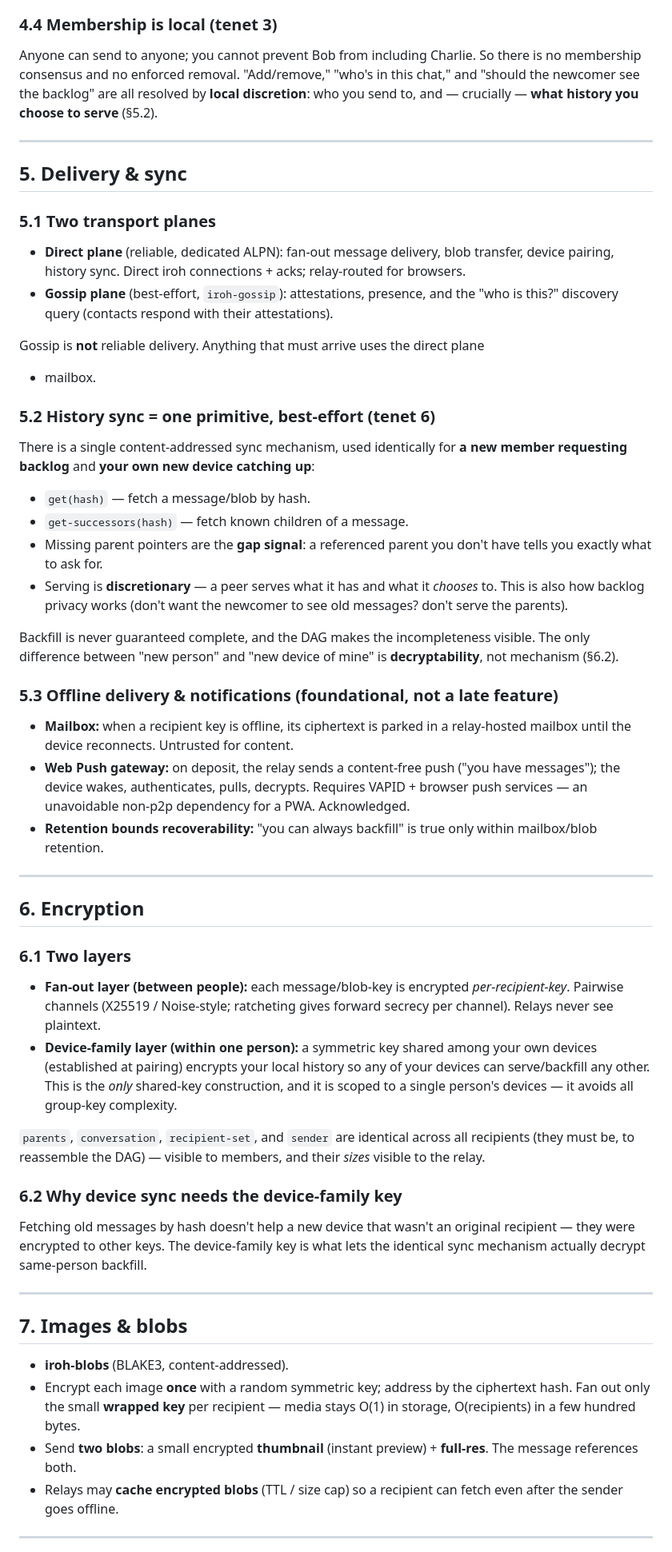
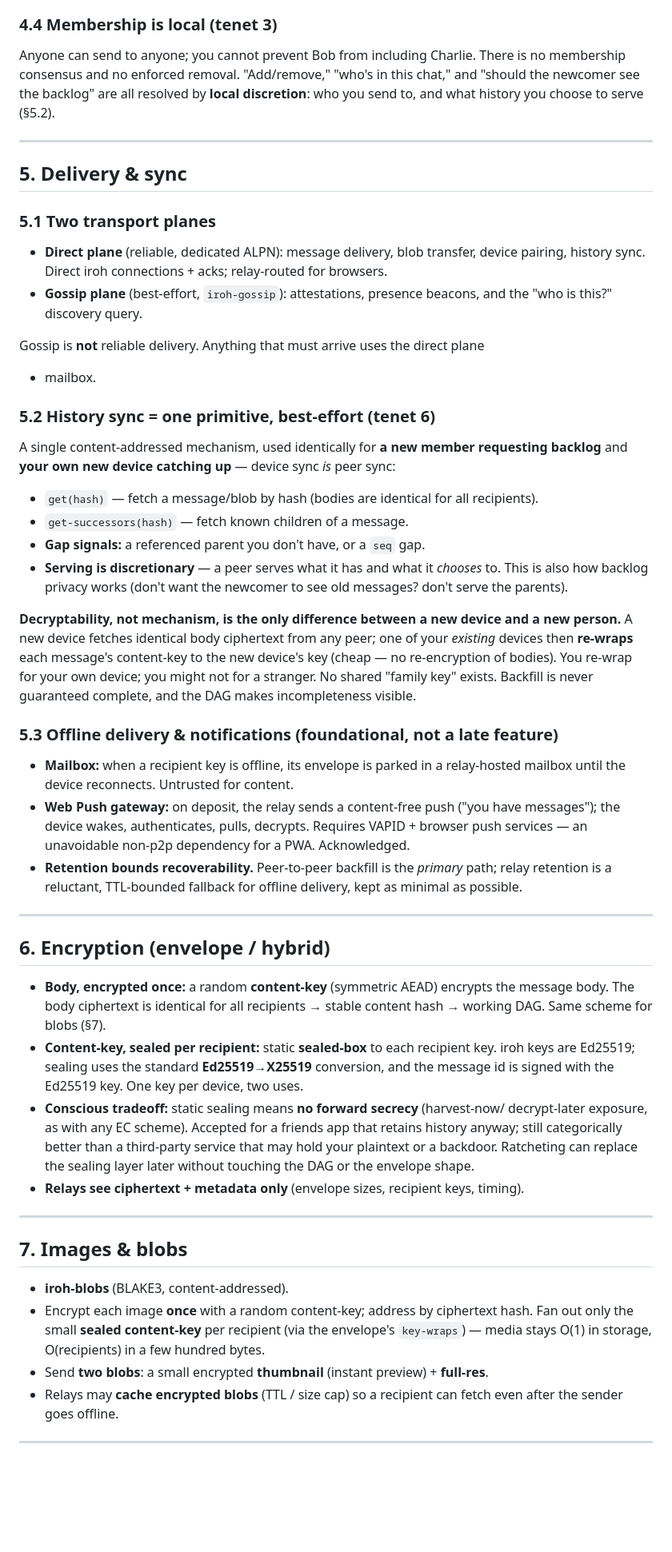
Before and after one commit to netrome/zink, a Markdown page: docs/SPEC.md, the part around one of its changes. Shown at 80% size. GitHub-like rendering; blank space fills up the shorter version.

Commit message:
docs: Design iterations incl. sequence numbers and envelope encryption

```diff
--- a/docs/SPEC.md
+++ b/docs/SPEC.md
@@ -143,10 +163,10 @@ The `recipient-set` is a durable, honest record of who the sender actually sent
 
 ### 4.4 Membership is local (tenet 3)
 
-Anyone can send to anyone; you cannot prevent Bob from including Charlie. So there is
-no membership consensus and no enforced removal. "Add/remove," "who's in this chat,"
-and "should the newcomer see the backlog" are all resolved by **local discretion**:
-who you send to, and — crucially — **what history you choose to serve** (§5.2).
+Anyone can send to anyone; you cannot prevent Bob from including Charlie. There is no
+membership consensus and no enforced removal. "Add/remove," "who's in this chat," and
+"should the newcomer see the backlog" are all resolved by **local discretion**: who
+you send to, and what history you choose to serve (§5.2).
 
 ---
 
@@ -154,76 +174,71 @@ who you send to, and — crucially — **what history you choose to serve** (§5
 
 ### 5.1 Two transport planes
 
-- **Direct plane** (reliable, dedicated ALPN): fan-out message delivery, blob
-  transfer, device pairing, history sync. Direct iroh connections + acks;
-  relay-routed for browsers.
-- **Gossip plane** (best-effort, `iroh-gossip`): attestations, presence, and the
-  "who is this?" discovery query (contacts respond with their attestations).
+- **Direct plane** (reliable, dedicated ALPN): message delivery, blob transfer,
+  device pairing, history sync. Direct iroh connections + acks; relay-routed for
+  browsers.
+- **Gossip plane** (best-effort, `iroh-gossip`): attestations, presence beacons, and
+  the "who is this?" discovery query.
 
 Gossip is **not** reliable delivery. Anything that must arrive uses the direct plane
 + mailbox.
 
 ### 5.2 History sync = one primitive, best-effort (tenet 6)
 
-There is a single content-addressed sync mechanism, used identically for **a new
-member requesting backlog** and **your own new device catching up**:
+A single content-addressed mechanism, used identically for **a new member requesting
+backlog** and **your own new device catching up** — device sync *is* peer sync:
 
-- `get(hash)` — fetch a message/blob by hash.
+- `get(hash)` — fetch a message/blob by hash (bodies are identical for all recipients).
 - `get-successors(hash)` — fetch known children of a message.
-- Missing parent pointers are the **gap signal**: a referenced parent you don't have
-  tells you exactly what to ask for.
-- Serving is **discretionary** — a peer serves what it has and what it *chooses* to.
+- **Gap signals:** a referenced parent you don't have, or a `seq` gap.
+- **Serving is discretionary** — a peer serves what it has and what it *chooses* to.
   This is also how backlog privacy works (don't want the newcomer to see old
   messages? don't serve the parents).
 
-Backfill is never guaranteed complete, and the DAG makes the incompleteness visible.
-The only difference between "new person" and "new device of mine" is
-**decryptability**, not mechanism (§6.2).
+**Decryptability, not mechanism, is the only difference between a new device and a
+new person.** A new device fetches identical body ciphertext from any peer; one of
+your *existing* devices then **re-wraps** each message's content-key to the new
+device's key (cheap — no re-encryption of bodies). You re-wrap for your own device;
+you might not for a stranger. No shared "family key" exists. Backfill is never
+guaranteed complete, and the DAG makes incompleteness visible.
 
 ### 5.3 Offline delivery & notifications (foundational, not a late feature)
 
-- **Mailbox:** when a recipient key is offline, its ciphertext is parked in a
+- **Mailbox:** when a recipient key is offline, its envelope is parked in a
   relay-hosted mailbox until the device reconnects. Untrusted for content.
 - **Web Push gateway:** on deposit, the relay sends a content-free push ("you have
   messages"); the device wakes, authenticates, pulls, decrypts. Requires VAPID +
   browser push services — an unavoidable non-p2p dependency for a PWA. Acknowledged.
-- **Retention bounds recoverability:** "you can always backfill" is true only within
-  mailbox/blob retention.
+- **Retention bounds recoverability.** Peer-to-peer backfill is the *primary* path;
+  relay retention is a reluctant, TTL-bounded fallback for offline delivery, kept as
+  minimal as possible.
 
 ---
 
-## 6. Encryption
+## 6. Encryption (envelope / hybrid)
 
-### 6.1 Two layers
-
-- **Fan-out layer (between people):** each message/blob-key is encrypted
-  *per-recipient-key*. Pairwise channels (X25519 / Noise-style; ratcheting gives
-  forward secrecy per channel). Relays never see plaintext.
-- **Device-family layer (within one person):** a symmetric key shared among your own
-  devices (established at pairing) encrypts your local history so any of your devices
-  can serve/backfill any other. This is the *only* shared-key construction, and it is
-  scoped to a single person's devices — it avoids all group-key complexity.
-
-`parents`, `conversation`, `recipient-set`, and `sender` are identical across all
-recipients (they must be, to reassemble the DAG) — visible to members, and their
-*sizes* visible to the relay.
-
-### 6.2 Why device sync needs the device-family key
-
-Fetching old messages by hash doesn't help a new device that wasn't an original
-recipient — they were encrypted to other keys. The device-family key is what lets the
-identical sync mechanism actually decrypt same-person backfill.
+- **Body, encrypted once:** a random **content-key** (symmetric AEAD) encrypts the
+  message body. The body ciphertext is identical for all recipients → stable content
+  hash → working DAG. Same scheme for blobs (§7).
+- **Content-key, sealed per recipient:** static **sealed-box** to each recipient key.
+  iroh keys are Ed25519; sealing uses the standard **Ed25519→X25519** conversion, and
+  the message id is signed with the Ed25519 key. One key per device, two uses.
+- **Conscious tradeoff:** static sealing means **no forward secrecy** (harvest-now/
+  decrypt-later exposure, as with any EC scheme). Accepted for a friends app that
+  retains history anyway; still categorically better than a third-party service that
+  may hold your plaintext or a backdoor. Ratcheting can replace the sealing layer
+  later without touching the DAG or the envelope shape.
+- **Relays see ciphertext + metadata only** (envelope sizes, recipient keys, timing).
 
 ---
 
 ## 7. Images & blobs
 
 - **iroh-blobs** (BLAKE3, content-addressed).
-- Encrypt each image **once** with a random symmetric key; address by the ciphertext
-  hash. Fan out only the small **wrapped key** per recipient — media stays O(1) in
-  storage, O(recipients) in a few hundred bytes.
+- Encrypt each image **once** with a random content-key; address by ciphertext hash.
+  Fan out only the small **sealed content-key** per recipient (via the envelope's
+  `key-wraps`) — media stays O(1) in storage, O(recipients) in a few hundred bytes.
 - Send **two blobs**: a small encrypted **thumbnail** (instant preview) + **full-res**.
-  The message references both.
 - Relays may **cache encrypted blobs** (TTL / size cap) so a recipient can fetch even
   after the sender goes offline.
 
```
Also changed, not shown: other parts of docs/SPEC.md (+119 -78 lines).
